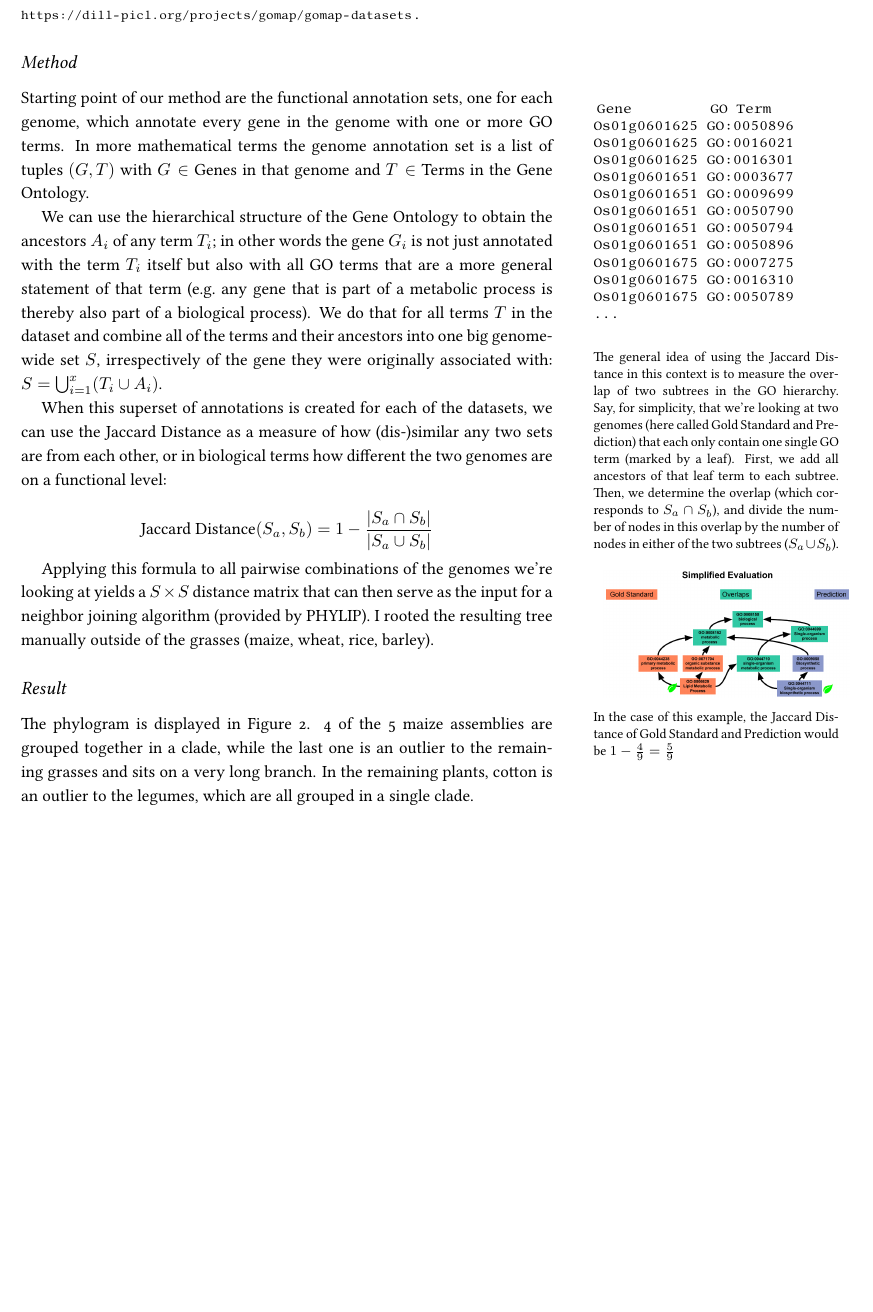
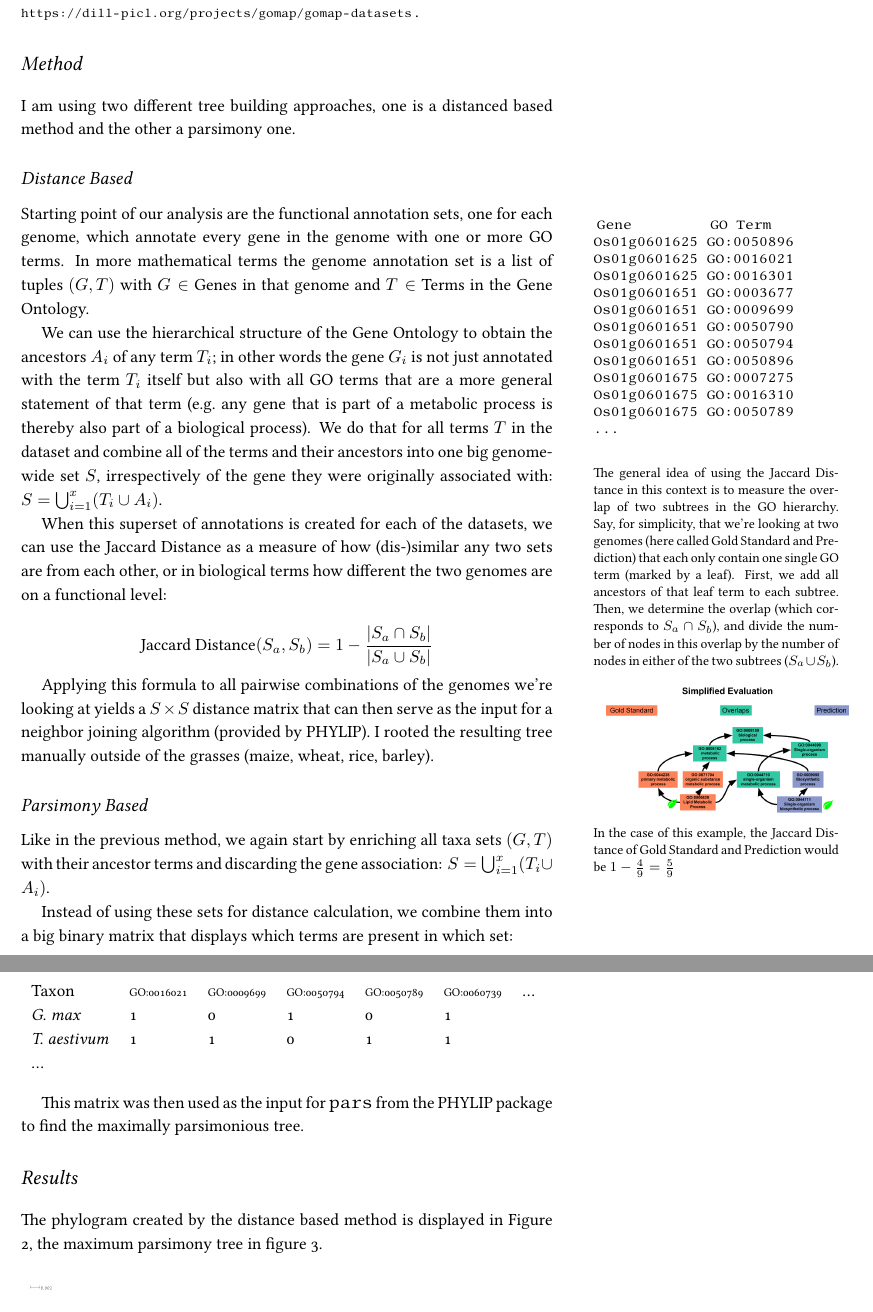
Before and after one commit to Thyra/EEOB563, an R Markdown document (final_project/paper/Paper.Rmd): part of page 3 of 7 before the commit and two parts of pages 3 and 4 of 8 after it, the two joined at a grey line, cut so that both start at the same text, the shorter picture padded with empty space. The pictures show the output file final_project/paper/Paper.pdf that the author committed with the source.

Commit message:
Added Parsimony method and result to paper

```diff
--- a/final_project/paper/Paper.Rmd
+++ b/final_project/paper/Paper.Rmd
@@ -95,8 +95,11 @@ We have been applying this pipeline to whole-genome assemblies of different plan
 These annotation sets are (or will be shortly) available from
 \scriptsize https://dill-picl.org/projects/gomap/gomap-datasets \normalsize.
 
-## Method
-Starting point of our method are the functional annotation sets, one for each genome, which annotate every gene in the genome with one or more GO terms.
+# Method
+I am using two different tree building approaches, one is a distanced based method and the other a parsimony one.
+
+## Distance Based
+Starting point of our analysis are the functional annotation sets, one for each genome, which annotate every gene in the genome with one or more GO terms.
 In more mathematical terms the genome annotation set is a list of tuples $(G, T)$ with $G \in$ Genes in that genome and $T \in$ Terms in the Gene Ontology.
 \marginnote[-5em]{
 \texttt{Gene\ \ \ \ \ \ \ \ \ GO Term\\
@@ -138,11 +141,26 @@ Then, we determine the overlap (which corresponds to $S_a \cap S_b$), and divide
 Applying this formula to all pairwise combinations of the genomes we're looking at yields a $S \times S$ distance matrix that can then serve as the input for a neighbor joining algorithm (provided by PHYLIP).
 I rooted the resulting tree manually outside of the grasses (maize, wheat, rice, barley).
 
-## Result
+## Parsimony Based
 
-The phylogram is displayed in Figure \ref{fig:result}.
-4 of the 5 maize assemblies are grouped together in a clade, while the last one is an outlier to the remaining grasses and sits on a very long branch.
-In the remaining plants, cotton is an outlier to the legumes, which are all grouped in a single clade.
+Like in the previous method, we again start by enriching all taxa sets $(G,T)$ with their ancestor terms and discarding the gene association: $S = \bigcup_{i=1}^{x}(T_i \cup A_{i})$.
+
+Instead of using these sets for distance calculation, we combine them into a big binary matrix that displays which terms are present in which set:
+
+\begin{table}[]
+\begin{tabular}{lllllll}
+Taxon       & \scriptsize{GO:0016021} & \scriptsize{GO:0009699} & \scriptsize{GO:0050794} & \scriptsize{GO:0050789} & \scriptsize{GO:0060739} & ... \\
+\textit{G. max}      & 1          & 0          & 1          & 0          & 1          &     \\
+\textit{T. aestivum} & 1          & 1          & 0          & 1          & 1          &     \\
+...         &            &            &            &            &            &
+\end{tabular}
+\end{table}
+
+This matrix was then used as the input for `pars` from the PHYLIP package to find the maximally parsimonious tree.
+
+# Results
+
+The phylogram created by the distance based method is displayed in Figure \ref{fig:result}, the maximum parsimony tree in figure \ref{fig:parsimony}.
 
 \begin{figure*}[htbp]
 \includegraphics{resources/result.png}
```
Also changed, not shown: final_project/paper/Paper.pdf, final_project/paper/Paper.Rmd (20 more changed lines), 1 other file.
